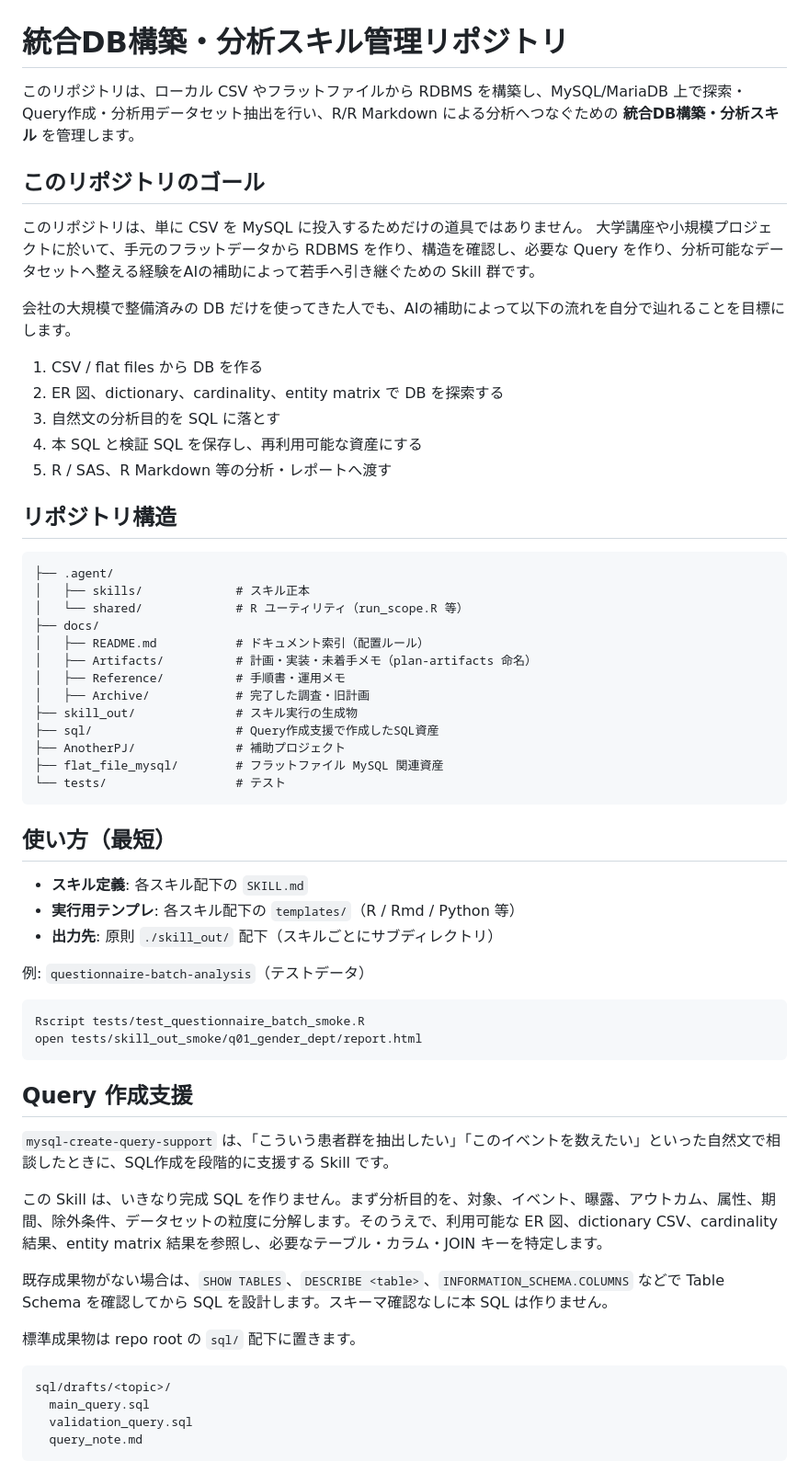
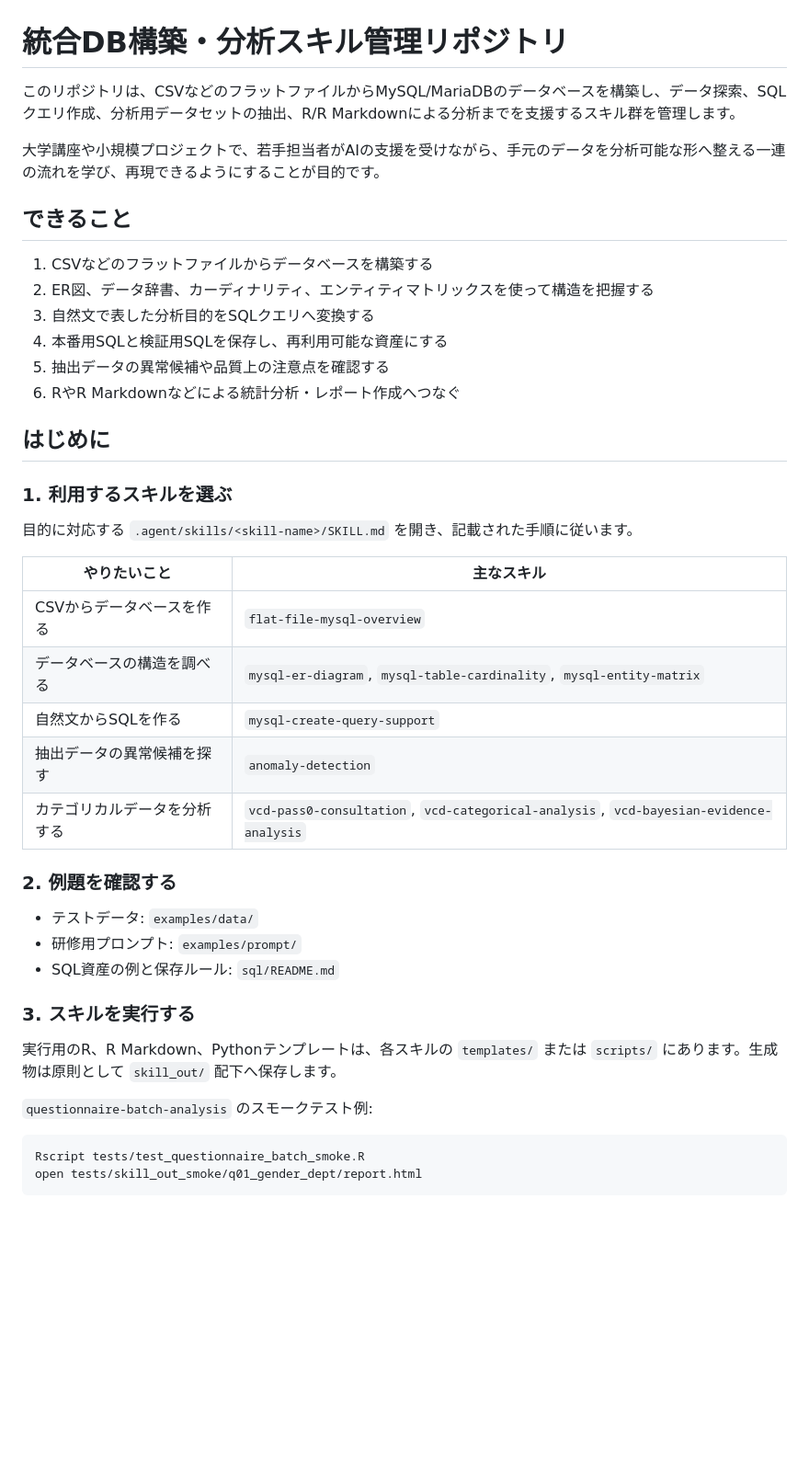
Before and after one commit to syrius2000/rwd-mysql-skill-toolkit, a Markdown page: README.md, the part around one of its changes. Shown at 92% size. GitHub-like rendering; blank space fills up the shorter version.

Commit message:
docs: reorganize README for beginners

````diff
--- a/README.md
+++ b/README.md
@@ -1,65 +1,46 @@
 # 統合DB構築・分析スキル管理リポジトリ
 
-このリポジトリは、ローカル CSV やフラットファイルから RDBMS を構築し、MySQL/MariaDB 上で探索・Query作成・分析用データセット抽出を行い、R/R Markdown による分析へつなぐための **統合DB構築・分析スキル** を管理します。
+このリポジトリは、CSVなどのフラットファイルからMySQL/MariaDBのデータベースを構築し、データ探索、SQLクエリ作成、分析用データセットの抽出、R/R Markdownによる分析までを支援するスキル群を管理します。
 
-## このリポジトリのゴール
+大学講座や小規模プロジェクトで、若手担当者がAIの支援を受けながら、手元のデータを分析可能な形へ整える一連の流れを学び、再現できるようにすることが目的です。
 
-このリポジトリは、単に CSV を MySQL に投入するためだけの道具ではありません。
-大学講座や小規模プロジェクトに於いて、手元のフラットデータから RDBMS を作り、構造を確認し、必要な Query を作り、分析可能なデータセットへ整える経験をAIの補助によって若手へ引き継ぐための Skill 群です。
+## できること
 
-会社の大規模で整備済みの DB だけを使ってきた人でも、AIの補助によって以下の流れを自分で辿れることを目標にします。
+1. CSVなどのフラットファイルからデータベースを構築する
+2. ER図、データ辞書、カーディナリティ、エンティティマトリックスを使って構造を把握する
+3. 自然文で表した分析目的をSQLクエリへ変換する
+4. 本番用SQLと検証用SQLを保存し、再利用可能な資産にする
+5. 抽出データの異常候補や品質上の注意点を確認する
+6. RやR Markdownなどによる統計分析・レポート作成へつなぐ
 
-1. CSV / flat files から DB を作る
-2. ER 図、dictionary、cardinality、entity matrix で DB を探索する
-3. 自然文の分析目的を SQL に落とす
-4. 本 SQL と検証 SQL を保存し、再利用可能な資産にする
-5. R / SAS、R Markdown 等の分析・レポートへ渡す
+## はじめに
 
-## リポジトリ構造
+### 1. 利用するスキルを選ぶ
 
-```
-├── .agent/
-│   ├── skills/             # スキル正本
-│   └── shared/             # R ユーティリティ（run_scope.R 等）
-├── docs/
-│   ├── README.md           # ドキュメント索引（配置ルール）
-│   ├── Artifacts/          # 計画・実装・未着手メモ（plan-artifacts 命名）
-│   ├── Reference/          # 手順書・運用メモ
-│   ├── Archive/            # 完了した調査・旧計画
-├── skill_out/              # スキル実行の生成物
-├── sql/                    # Query作成支援で作成したSQL資産
-├── AnotherPJ/              # 補助プロジェクト
-├── flat_file_mysql/        # フラットファイル MySQL 関連資産
-└── tests/                  # テスト
-```
+目的に対応する `.agent/skills/<skill-name>/SKILL.md` を開き、記載された手順に従います。
 
-## 使い方（最短）
+| やりたいこと | 主なスキル |
+|---|---|
+| CSVからデータベースを作る | `flat-file-mysql-overview` |
+| データベースの構造を調べる | `mysql-er-diagram`, `mysql-table-cardinality`, `mysql-entity-matrix` |
+| 自然文からSQLを作る | `mysql-create-query-support` |
+| 抽出データの異常候補を探す | `anomaly-detection` |
+| カテゴリカルデータを分析する | `vcd-pass0-consultation`, `vcd-categorical-analysis`, `vcd-bayesian-evidence-analysis` |
 
-- **スキル定義**: 各スキル配下の `SKILL.md`
-- **実行用テンプレ**: 各スキル配下の `templates/`（R / Rmd / Python 等）
-- **出力先**: 原則 `./skill_out/` 配下（スキルごとにサブディレクトリ）
+### 2. 例題を確認する
 
-例: `questionnaire-batch-analysis`（テストデータ）
+- テストデータ: `examples/data/`
+- 研修用プロンプト: `examples/prompt/`
+- SQL資産の例と保存ルール: `sql/README.md`
+
+### 3. スキルを実行する
+
+実行用のR、R Markdown、Pythonテンプレートは、各スキルの `templates/` または `scripts/` にあります。生成物は原則として `skill_out/` 配下へ保存します。
+
+`questionnaire-batch-analysis` のスモークテスト例:
 
 ```bash
 Rscript tests/test_questionnaire_batch_smoke.R
 open tests/skill_out_smoke/q01_gender_dept/report.html
 ```
 
-## Query 作成支援
-
-`mysql-create-query-support` は、「こういう患者群を抽出したい」「このイベントを数えたい」といった自然文で相談したときに、SQL作成を段階的に支援する Skill です。
-
-この Skill は、いきなり完成 SQL を作りません。まず分析目的を、対象、イベント、曝露、アウトカム、属性、期間、除外条件、データセットの粒度に分解します。そのうえで、利用可能な ER 図、dictionary CSV、cardinality 結果、entity matrix 結果を参照し、必要なテーブル・カラム・JOIN キーを特定します。
-
-既存成果物がない場合は、`SHOW TABLES`、`DESCRIBE <table>`、`INFORMATION_SCHEMA.COLUMNS` などで Table Schema を確認してから SQL を設計します。スキーマ確認なしに本 SQL は作りません。
-
-標準成果物は repo root の `sql/` 配下に置きます。
-
-```text
-sql/drafts/<topic>/
-  main_query.sql
-  validation_query.sql
-  query_note.md
-```
-
````
Also changed, not shown: other parts of README.md (+117 -81 lines), docs/Artifacts/implementation_plan_005_0716_readme_restructure.md (added, +34 -0 lines).
